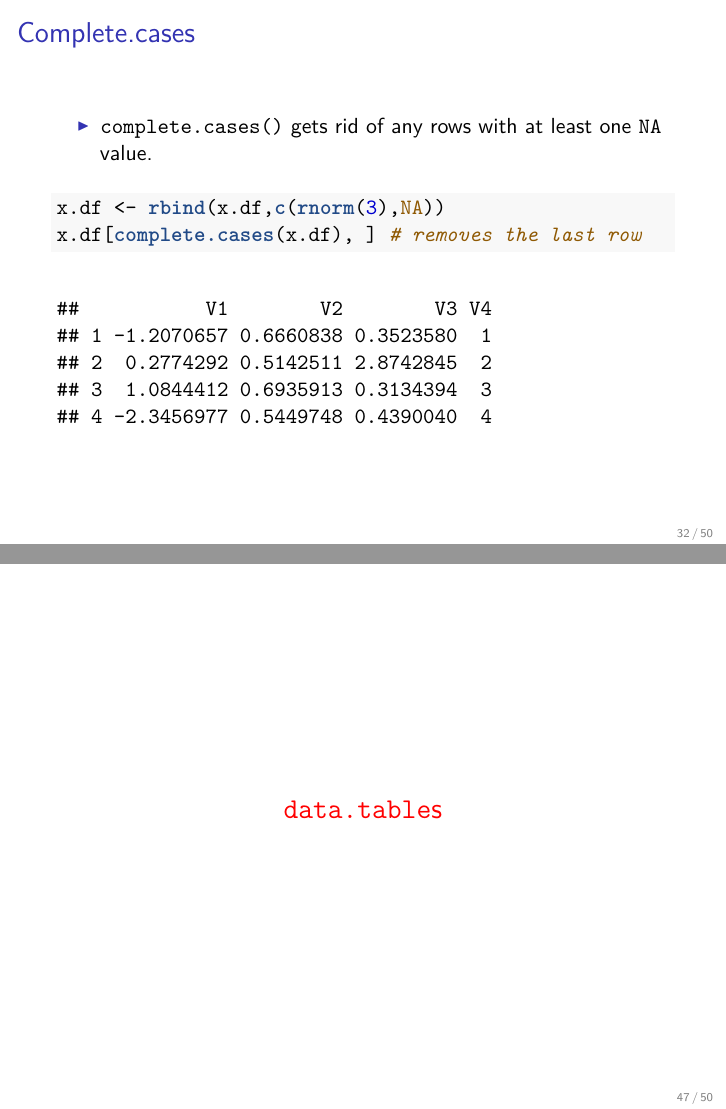
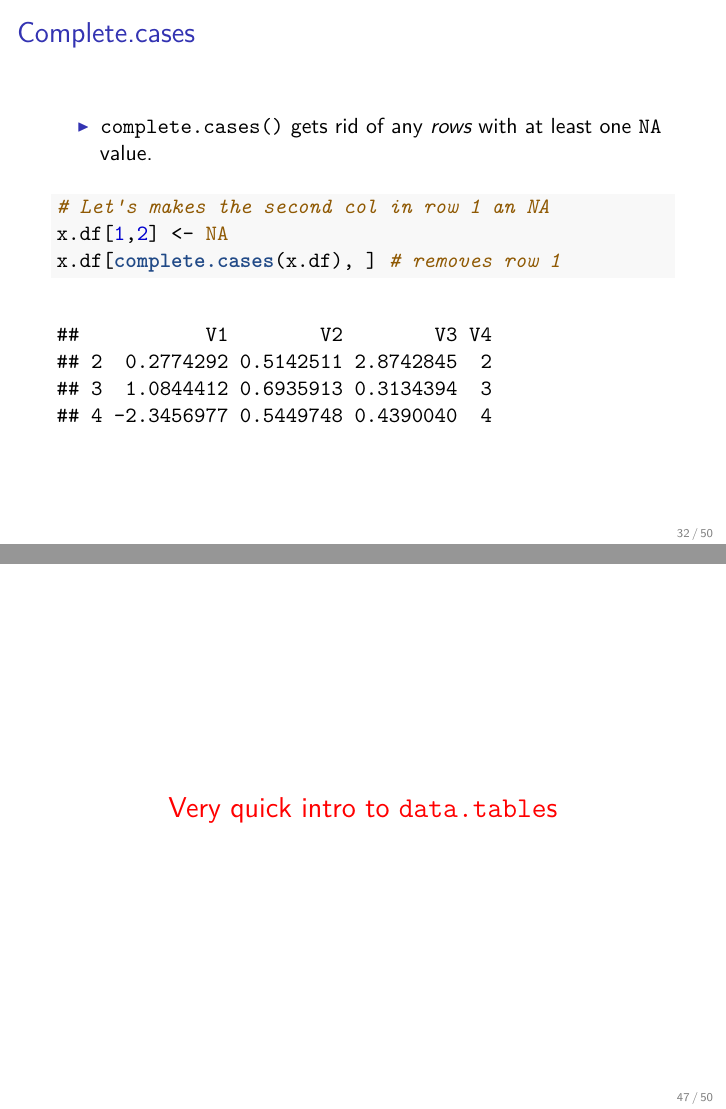
Before and after one commit to MatixR/mfeR2017, an R Markdown document (week3/week3.Rmd): pages 32 and 47 of 50, joined at a grey line. The pictures show the output file week3/week3.pdf that the author committed with the source.

Commit message:
a minor change

````diff
--- a/week3/week3.Rmd
+++ b/week3/week3.Rmd
@@ -292,10 +292,11 @@ x.sub5
 <!-- ``` -->
 
 ## Complete.cases
-- `complete.cases()` gets rid of any rows with at least one `NA` value.
+- `complete.cases()` gets rid of any *rows* with at least one `NA` value.
 ```{r}
-x.df <- rbind(x.df,c(rnorm(3),NA))
-x.df[complete.cases(x.df), ] # removes the last row
+# Let's makes the second col in row 1 an NA
+x.df[1,2] <- NA
+x.df[complete.cases(x.df), ] # removes row 1
 ```
 
 ## Merging `data.frame`s
@@ -431,7 +432,7 @@ tbl <- as_tibble(df); tbl$c
 # tibble(a = integer(), b = 1)
 ```
 
-# `data.table`s
+# Very quick intro to `data.table`s
 
 ## What is a `data.table`?
 - Think of `data.table` as an advanced version of `data.frame`.
````
Also changed, not shown: week3/week3.pdf, week3/week3.Rmd (5 more changed lines).
